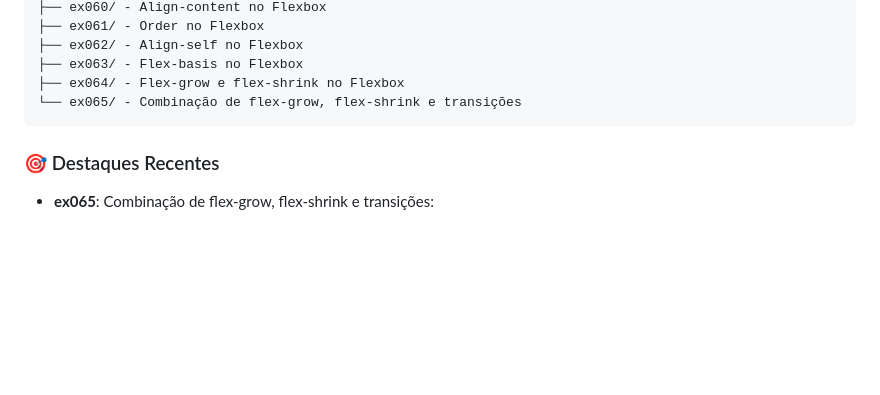
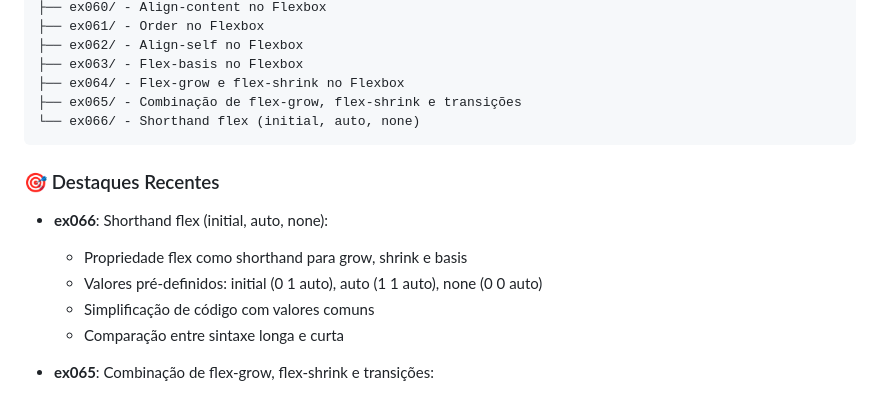
Before and after one commit to OYanEnrique/exercicios-html, a Markdown page: README.md, the part around the change. Rendered like a GitHub page; blank space fills up the shorter version.

Commit message:
docs: Atualiza README com ex066

````diff
--- a/README.md
+++ b/README.md
@@ -46,10 +46,17 @@ Arquivos/
 ├── ex062/ - Align-self no Flexbox
 ├── ex063/ - Flex-basis no Flexbox
 ├── ex064/ - Flex-grow e flex-shrink no Flexbox
-└── ex065/ - Combinação de flex-grow, flex-shrink e transições
+├── ex065/ - Combinação de flex-grow, flex-shrink e transições
+└── ex066/ - Shorthand flex (initial, auto, none)
 ```
 
 ### 🎯 Destaques Recentes
+
+- **ex066**: Shorthand flex (initial, auto, none):
+  - Propriedade flex como shorthand para grow, shrink e basis
+  - Valores pré-definidos: initial (0 1 auto), auto (1 1 auto), none (0 0 auto)
+  - Simplificação de código com valores comuns
+  - Comparação entre sintaxe longa e curta
 
 - **ex065**: Combinação de flex-grow, flex-shrink e transições:
   - Propriedades flex-grow e flex-shrink combinadas
````
